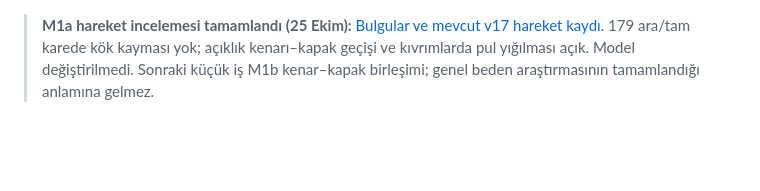
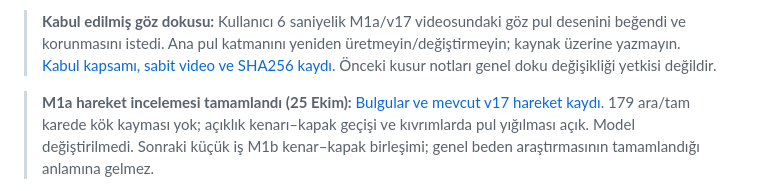
Before and after one commit to alphanAkbulut/portfolio, a Markdown page: docs/chameleon/15-current-state-and-resume.md, the part around the change. GitHub-like rendering; blank space fills up the shorter version.

Commit message:
docs: lock user-approved v17 eye scale appearance [skip ci] [skip netlify]

```diff
--- a/docs/chameleon/15-current-state-and-resume.md
+++ b/docs/chameleon/15-current-state-and-resume.md
@@ -1,3 +1,5 @@
+> **Kabul edilmiş göz dokusu:** Kullanıcı 6 saniyelik M1a/v17 videosundaki göz pul desenini beğendi ve korunmasını istedi. Ana pul katmanını yeniden üretmeyin/değiştirmeyin; kaynak üzerine yazmayın. [Kabul kapsamı, sabit video ve SHA256 kaydı](evidence/m1a-v17-motion-review/findings.md). Önceki kusur notları genel doku değişikliği yetkisi değildir.
+
 > **M1a hareket incelemesi tamamlandı (25 Ekim):** [Bulgular ve mevcut v17 hareket kaydı](evidence/m1a-v17-motion-review/findings.md). 179 ara/tam karede kök kayması yok; açıklık kenarı–kapak geçişi ve kıvrımlarda pul yığılması açık. Model değiştirilmedi. Sonraki küçük iş M1b kenar–kapak birleşimi; genel beden araştırmasının tamamlandığı anlamına gelmez.
 
 > **Görsel arşivi eklendi:** [Sürümlü prototip galerisi, referans panosu, videolar ve kaynak dizini](evidence/archive-2026-10-25/README.md). Yerel dosya envanteri ile GitHub'a gerçekten yüklenen dosyalar ayrı işaretlidir.
```
Also changed, not shown: 1 other file.
